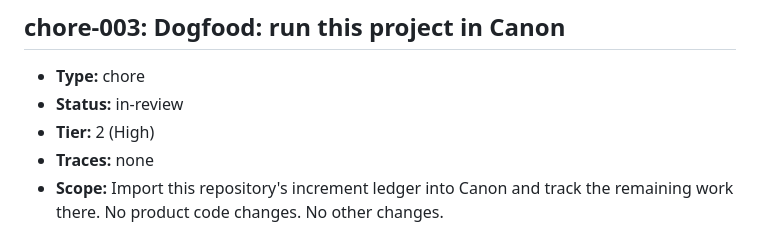
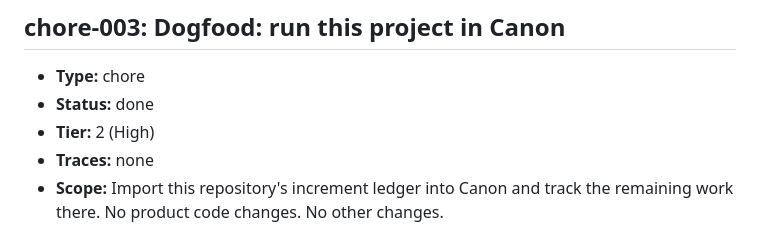
Before and after one commit to ofenton/canon, a Markdown page: specs/increment-plan.md, the part around the change. Rendered like a GitHub page.

Commit message:
chore-003: merged in PR #19, mark done
Increment: chore-003

```diff
--- a/specs/increment-plan.md
+++ b/specs/increment-plan.md
@@ -317,7 +317,7 @@ mark this done — that is the whole loop, run once, on the workflow itself._
 ## chore-003: Dogfood: run this project in Canon
 
 - **Type:** chore
-- **Status:** in-review
+- **Status:** done
 - **Tier:** 2 (High)
 - **Traces:** none
 - **Scope:** Import this repository's increment ledger into Canon and track the remaining work there. No product code changes. No other changes.
```
